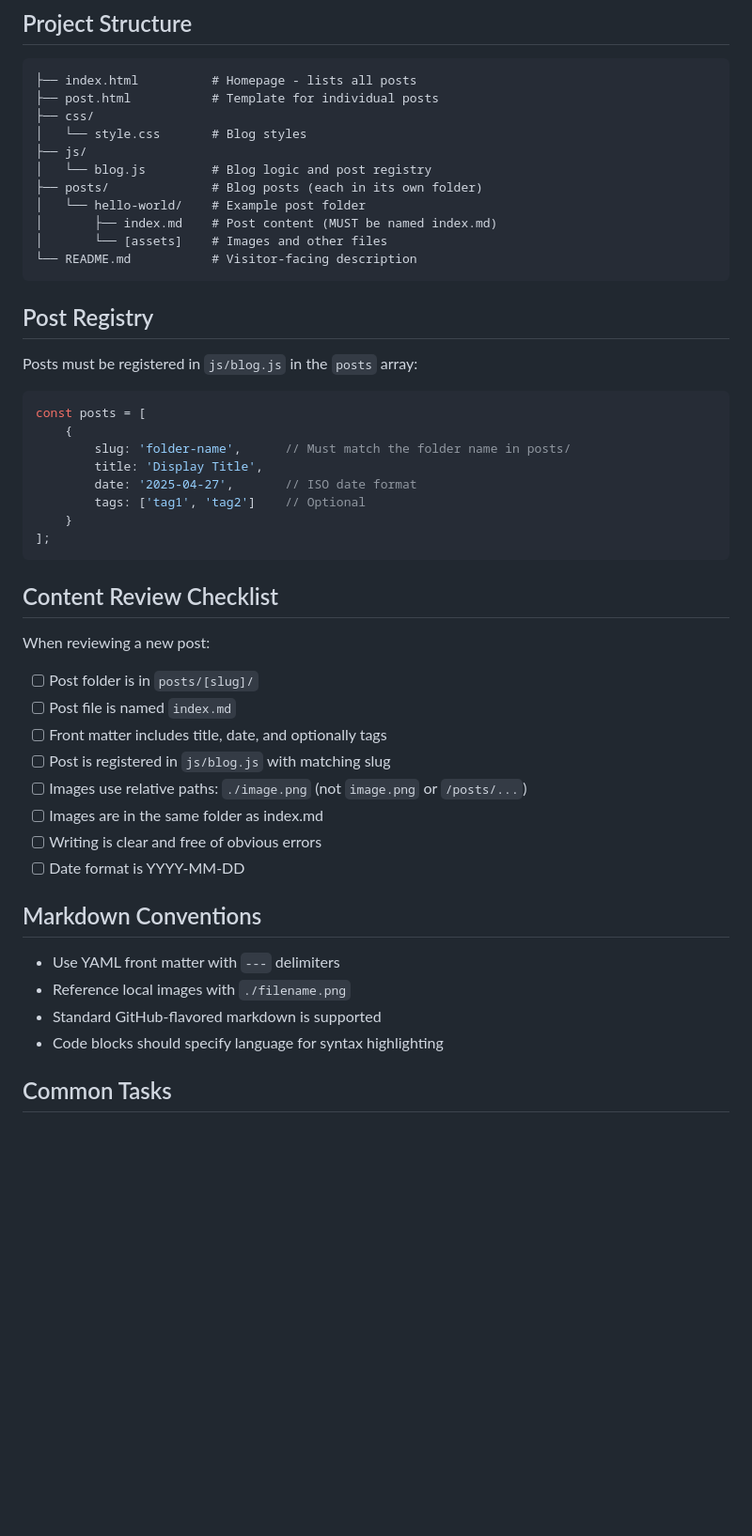
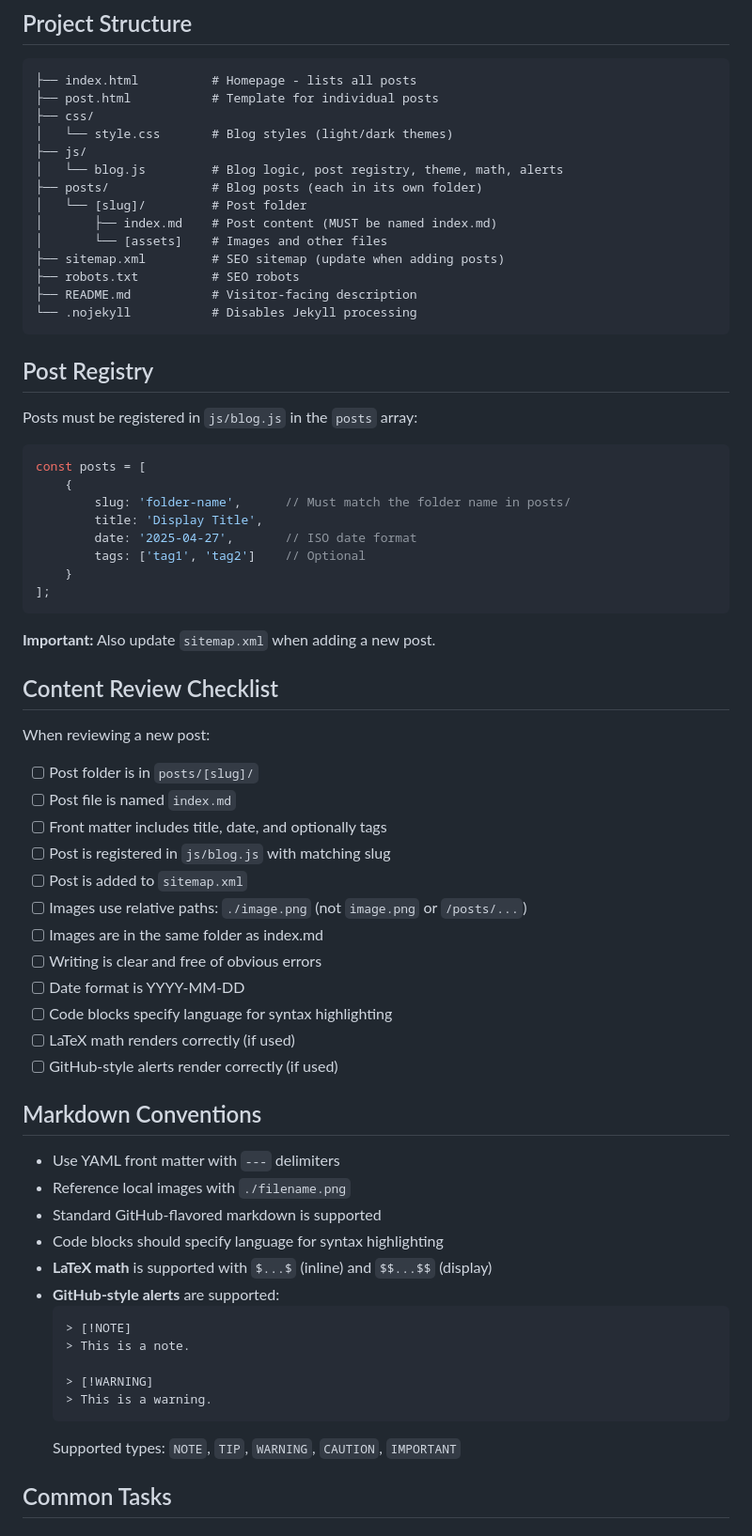
Before and after one commit to renraeldab/renraeldab.github.io, a Markdown page: CLAUDE.md, the part around one of its changes. Shown at 94% size. GitHub-like rendering; blank space fills up the shorter version.

````diff
--- a/CLAUDE.md
+++ b/CLAUDE.md
@@ -15,14 +15,17 @@ I am the manager of this personal blog website. My responsibilities include revi
 ├── index.html          # Homepage - lists all posts
 ├── post.html           # Template for individual posts
 ├── css/
-│   └── style.css       # Blog styles
+│   └── style.css       # Blog styles (light/dark themes)
 ├── js/
-│   └── blog.js         # Blog logic and post registry
+│   └── blog.js         # Blog logic, post registry, theme, math, alerts
 ├── posts/              # Blog posts (each in its own folder)
-│   └── hello-world/    # Example post folder
+│   └── [slug]/         # Post folder
 │       ├── index.md    # Post content (MUST be named index.md)
 │       └── [assets]    # Images and other files
-└── README.md           # Visitor-facing description
+├── sitemap.xml         # SEO sitemap (update when adding posts)
+├── robots.txt          # SEO robots
+├── README.md           # Visitor-facing description
+└── .nojekyll           # Disables Jekyll processing
 ```
 
 ## Post Registry
@@ -40,6 +43,8 @@ const posts = [
 ];
 ```
 
+**Important:** Also update `sitemap.xml` when adding a new post.
+
 ## Content Review Checklist
 
 When reviewing a new post:
@@ -48,10 +53,14 @@ When reviewing a new post:
 - [ ] Post file is named `index.md`
 - [ ] Front matter includes title, date, and optionally tags
 - [ ] Post is registered in `js/blog.js` with matching slug
+- [ ] Post is added to `sitemap.xml`
 - [ ] Images use relative paths: `./image.png` (not `image.png` or `/posts/...`)
 - [ ] Images are in the same folder as index.md
 - [ ] Writing is clear and free of obvious errors
 - [ ] Date format is YYYY-MM-DD
+- [ ] Code blocks specify language for syntax highlighting
+- [ ] LaTeX math renders correctly (if used)
+- [ ] GitHub-style alerts render correctly (if used)
 
 ## Markdown Conventions
 
@@ -59,6 +68,16 @@ When reviewing a new post:
 - Reference local images with `./filename.png`
 - Standard GitHub-flavored markdown is supported
 - Code blocks should specify language for syntax highlighting
+- **LaTeX math** is supported with `$...$` (inline) and `$$...$$` (display)
+- **GitHub-style alerts** are supported:
+  ```markdown
+  > [!NOTE]
+  > This is a note.
+
+  > [!WARNING]
+  > This is a warning.
+  ```
+  Supported types: `NOTE`, `TIP`, `WARNING`, `CAUTION`, `IMPORTANT`
 
 ## Common Tasks
 
````
Also changed, not shown: other parts of CLAUDE.md (+69 -12 lines).
